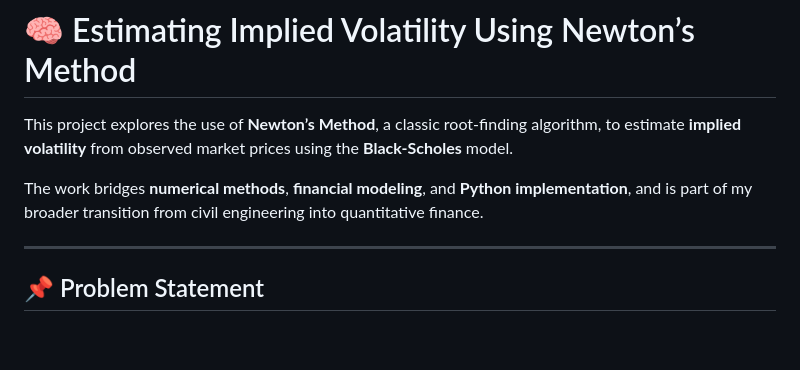
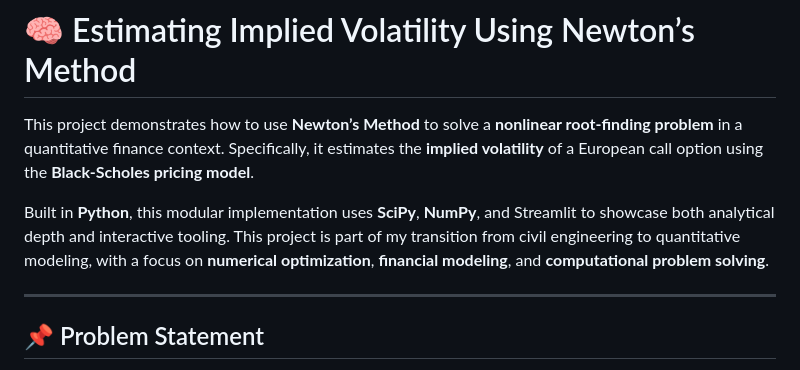
Before and after one commit to Pencils-and-Python/Quant-Finance-with-Newtons-Method, a Markdown page: README.md, the part around the change. Rendered like a GitHub page; blank space fills up the shorter version.

Commit message:
revised readme to be more recruiter friendly

```diff
--- a/README.md
+++ b/README.md
@@ -4,9 +4,9 @@
 Keywords: implied volatility, newton’s method, black-scholes, quant finance, numerical methods, python, scipy, root finding, volatility modeling, financial engineering, computational finance
 -->
 
-This project explores the use of **Newton’s Method**, a classic root-finding algorithm, to estimate **implied volatility** from observed market prices using the **Black-Scholes** model.
+This project demonstrates how to use **Newton’s Method** to solve a **nonlinear root-finding problem** in a quantitative finance context. Specifically, it estimates the **implied volatility** of a European call option using the **Black-Scholes pricing model**.
 
-The work bridges **numerical methods**, **financial modeling**, and **Python implementation**, and is part of my broader transition from civil engineering into quantitative finance.
+Built in **Python**, this modular implementation uses **SciPy**, **NumPy**, and Streamlit to showcase both analytical depth and interactive tooling. This project is part of my transition from civil engineering to quantitative modeling, with a focus on **numerical optimization**, **financial modeling**, and **computational problem solving**.
 
 ---
 
```
